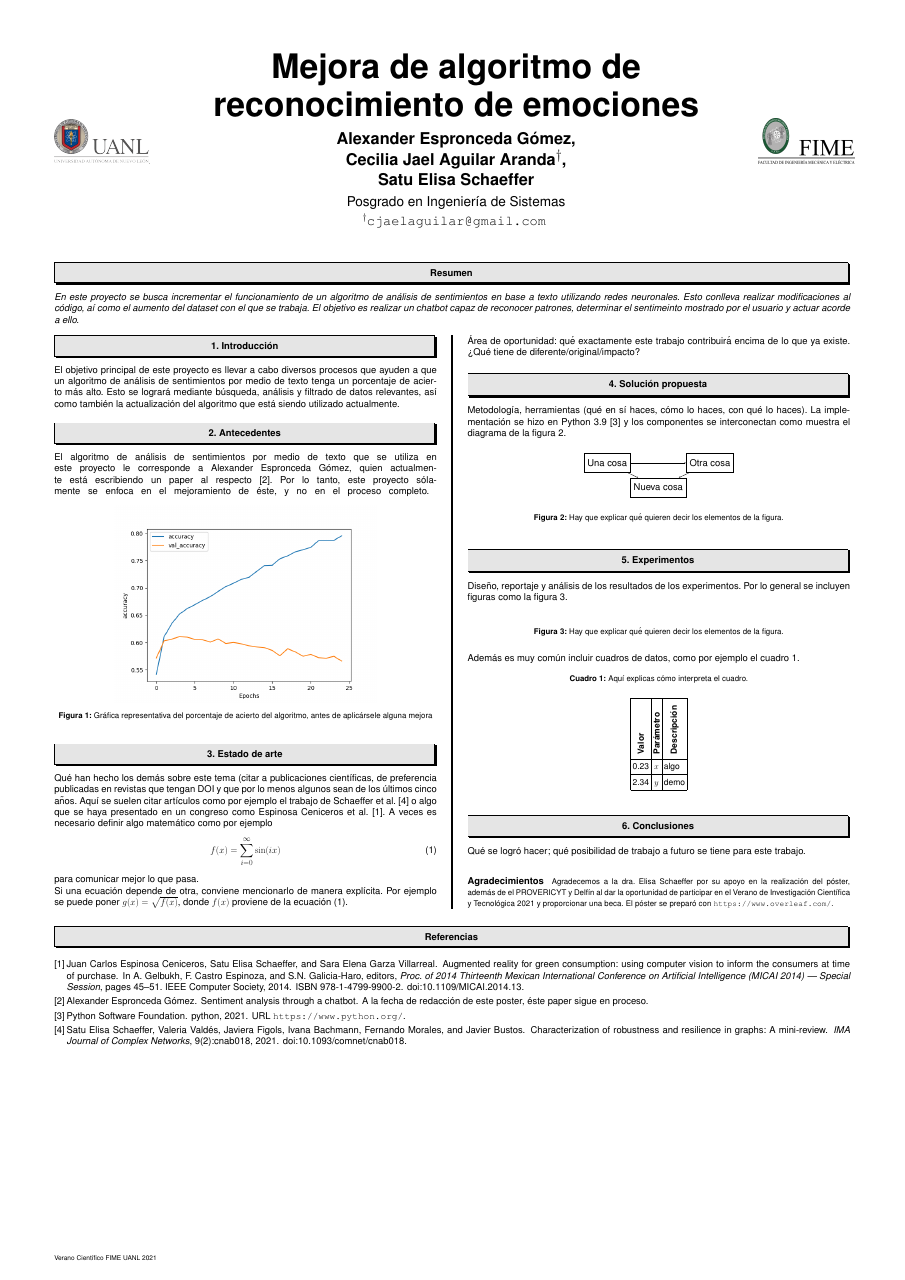
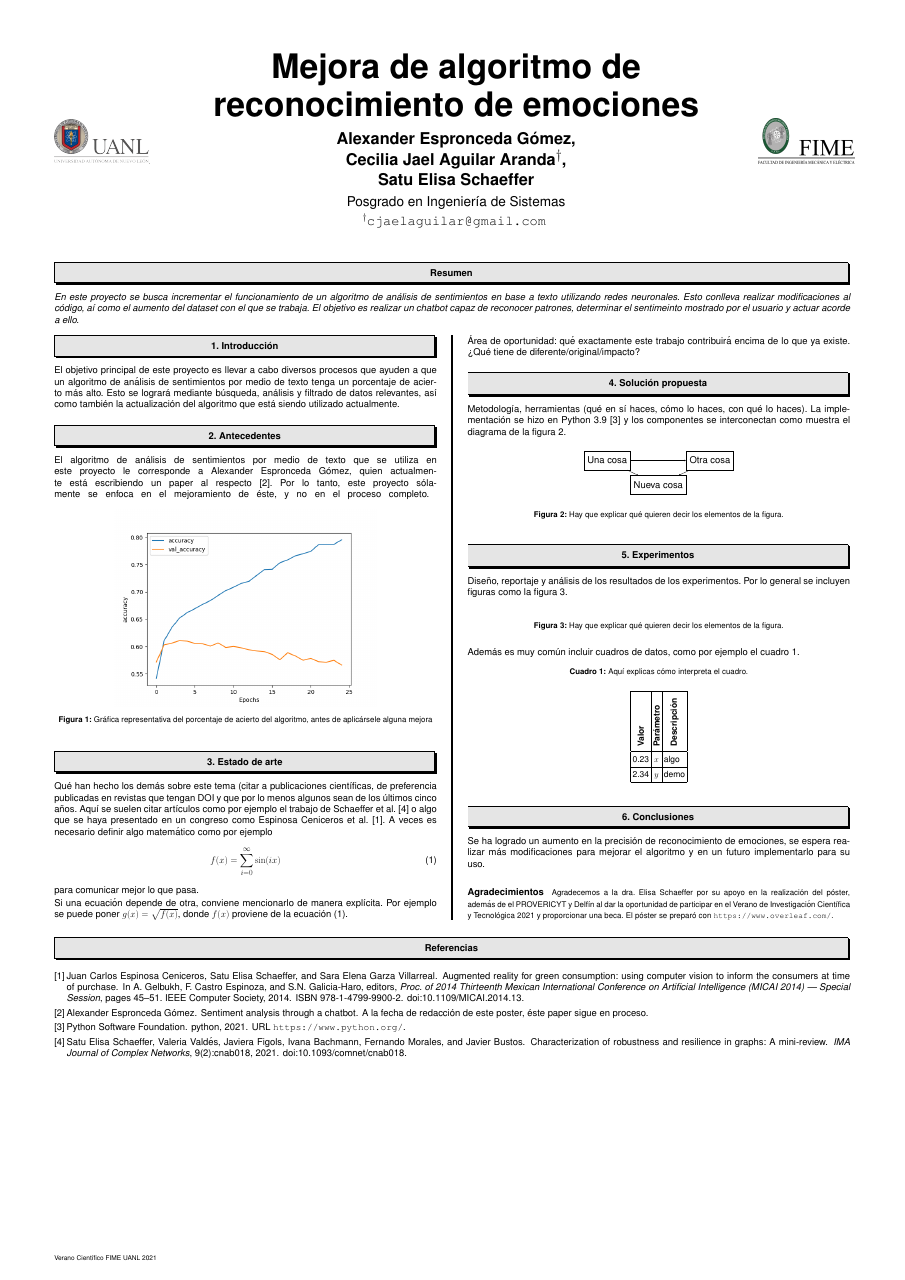
Before and after one commit to JaelAguilar/sentiment-poster, a LaTeX poster (main.tex): the whole page. Compiled offline with pdfLaTeX.

Commit message:
Agregar conclusiones

```diff
--- a/main.tex
+++ b/main.tex
@@ -141,8 +141,7 @@ Además es muy común incluir cuadros de datos, como por ejemplo el cuadro \ref{
 
 \section{Conclusiones}
 
-Qué se logró hacer; qué posibilidad de trabajo a futuro se tiene para
-este trabajo.
+Se ha logrado un aumento en la precisión de reconocimiento de emociones, se espera realizar más modificaciones para mejorar el algoritmo y en un futuro implementarlo para su uso.
 
 \paragraph{Agradecimientos}
 
```
